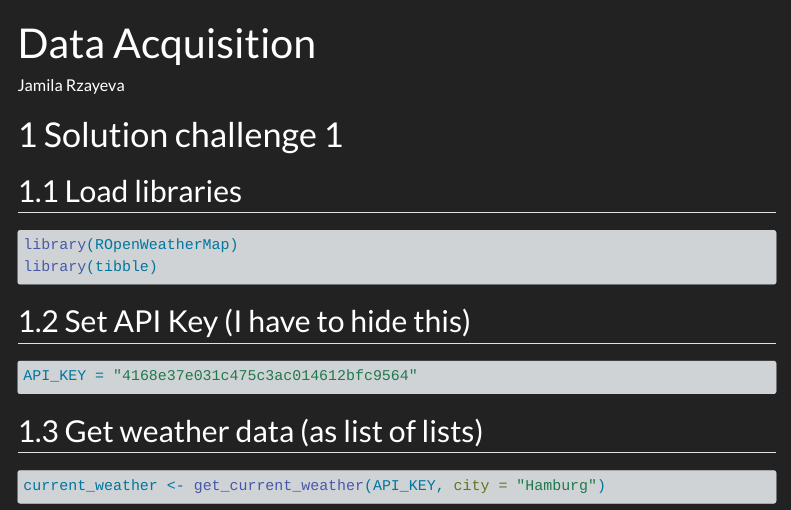
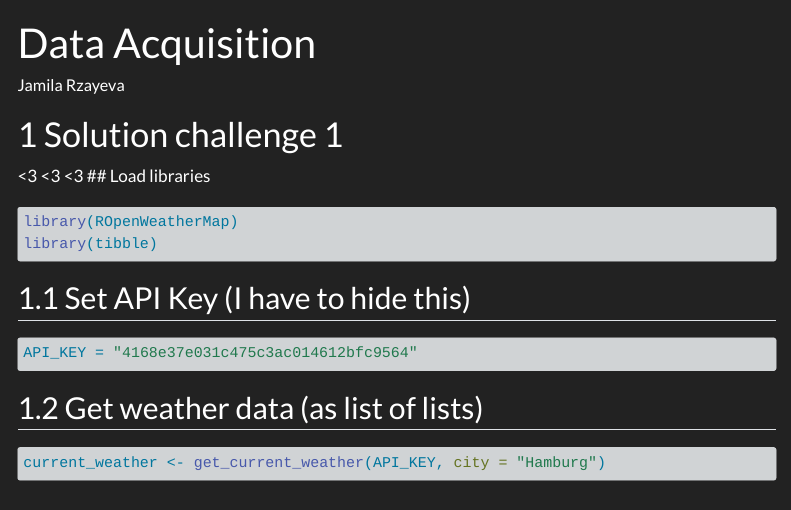
Before and after one commit to akalabama/ss23-bdsb-jamilarva, a Quarto document (content/01_journal/02_data_acquisition.qmd): the page in a window 1100 px wide, from its top. Rendered offline with R 4.5, knitr and Pandoc in place of Quarto, with nearby package versions; some code elsewhere in the file could not run offline; menus at the side of the page are left out; long lines of code are wrapped.

Commit message:
Update 02_data_acquisition.qmd

````diff
--- a/content/01_journal/02_data_acquisition.qmd
+++ b/content/01_journal/02_data_acquisition.qmd
@@ -3,6 +3,7 @@ title: "Data Acquisition"
 author: "Jamila Rzayeva"
 ---
 # Solution challenge 1
+<3 <3 <3
 ## Load libraries
 ```{r}
 #| echo: true
````
